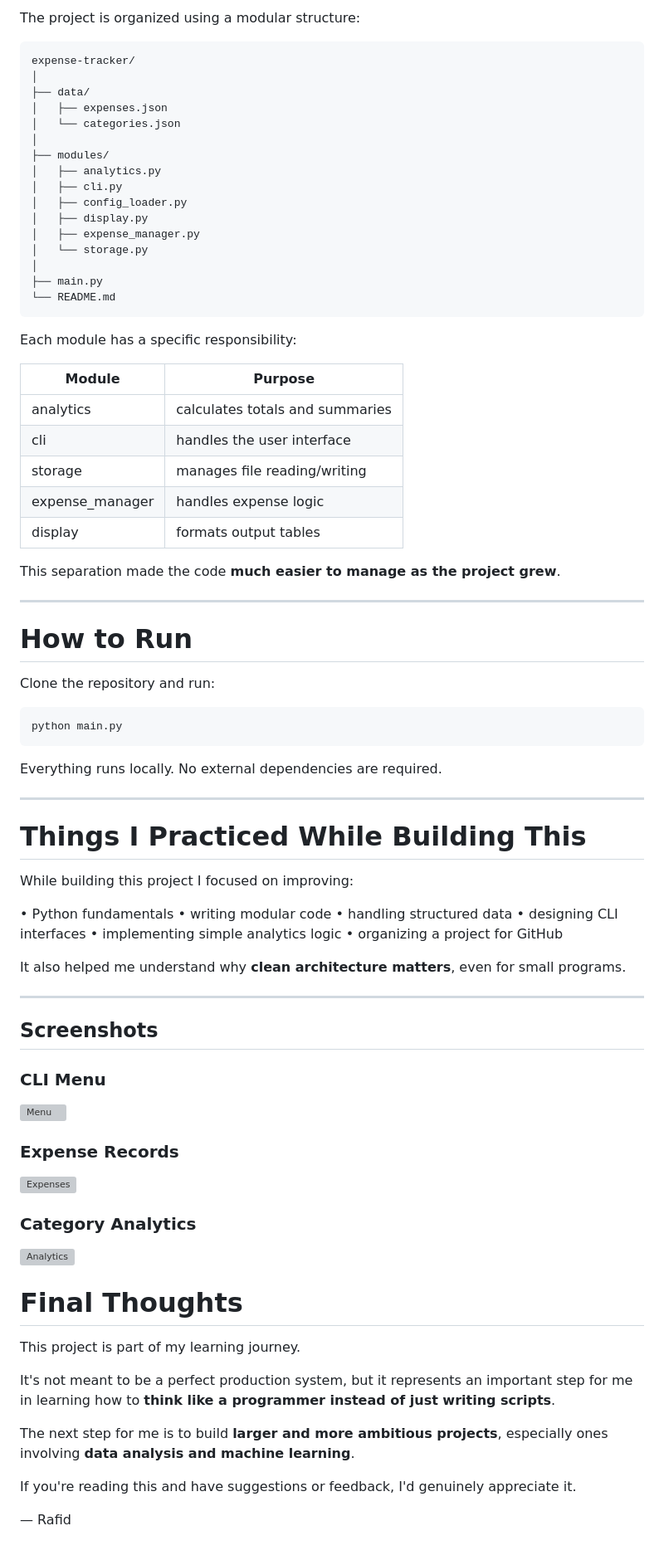
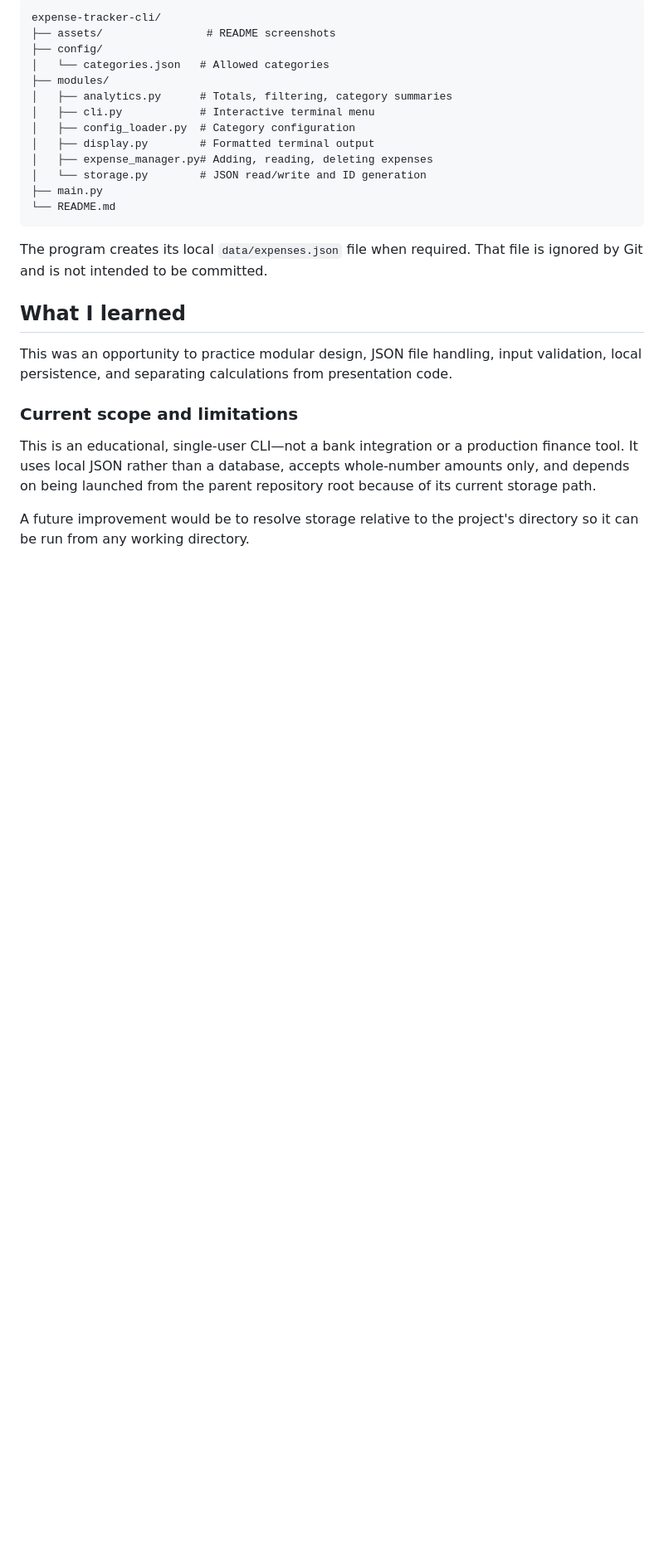
Before and after one commit to Rafidabd/python-phase-1, a Markdown page: day13_Mini_Projects/expense-tracker-cli/README.md, the part around one of its changes. Shown at 83% size. Rendered like a GitHub page; blank space fills up the shorter version; grey boxes are pictures that could not be loaded.

Commit message:
docs: improve day13_Mini_Projects/expense-tracker-cli/README.md for portfolio readers

````diff
--- a/day13_Mini_Projects/expense-tracker-cli/README.md
+++ b/day13_Mini_Projects/expense-tracker-cli/README.md
@@ -120,84 +69,28 @@ Education              400
 
-The project is organized using a modular structure:
-
-```
-expense-tracker/
-│
-├── data/
-│   ├── expenses.json
-│   └── categories.json
-│
+```text
+expense-tracker-cli/
+├── assets/                # README screenshots
+├── config/
+│   └── categories.json   # Allowed categories
 ├── modules/
-│   ├── analytics.py
-│   ├── cli.py
-│   ├── config_loader.py
-│   ├── display.py
-│   ├── expense_manager.py
-│   └── storage.py
-│
+│   ├── analytics.py      # Totals, filtering, category summaries
+│   ├── cli.py            # Interactive terminal menu
+│   ├── config_loader.py  # Category configuration
+│   ├── display.py        # Formatted terminal output
+│   ├── expense_manager.py# Adding, reading, deleting expenses
+│   └── storage.py        # JSON read/write and ID generation
 ├── main.py
 └── README.md
 ```
 
-Each module has a specific responsibility:
+The program creates its local `data/expenses.json` file when required. That file is ignored by Git and is not intended to be committed.
 
-| Module          | Purpose                         |
-| --------------- | ------------------------------- |
-| analytics       | calculates totals and summaries |
-| cli             | handles the user interface      |
-| storage         | manages file reading/writing    |
-| expense_manager | handles expense logic           |
-| display         | formats output tables           |
+## What I learned
 
-This separation made the code **much easier to manage as the project grew**.
+This was an opportunity to practice modular design, JSON file handling, input validation, local persistence, and separating calculations from presentation code.
 
----
+### Current scope and limitations
 
-# How to Run
+This is an educational, single-user CLI—not a bank integration or a production finance tool. It uses local JSON rather than a database, accepts whole-number amounts only, and depends on being launched from the parent repository root because of its current storage path.
 
-Clone the repository and run:
-
-```
-python main.py
-```
-
-Everything runs locally.
-No external dependencies are required.
-
----
-
-# Things I Practiced While Building This
-
-While building this project I focused on improving:
-
-• Python fundamentals
-• writing modular code
-• handling structured data
-• designing CLI interfaces
-• implementing simple analytics logic
-• organizing a project for GitHub
-
-It also helped me understand why **clean architecture matters**, even for small programs.
-
----
-## Screenshots
-### CLI Menu
-![Menu](assets/menu.png)
-
-### Expense Records
-![Expenses](assets/expenses.png)
-
-### Category Analytics
-![Analytics](assets/analytics.png)
-
-# Final Thoughts
-
-This project is part of my learning journey.
-
-It's not meant to be a perfect production system, but it represents an important step for me in learning how to **think like a programmer instead of just writing scripts**.
-
-The next step for me is to build **larger and more ambitious projects**, especially ones involving **data analysis and machine learning**.
-
-If you're reading this and have suggestions or feedback, I'd genuinely appreciate it.
-
-— Rafid
+A future improvement would be to resolve storage relative to the project's directory so it can be run from any working directory.
````
Also changed, not shown: other parts of day13_Mini_Projects/expense-tracker-cli/README.md (+45 -96 lines).
